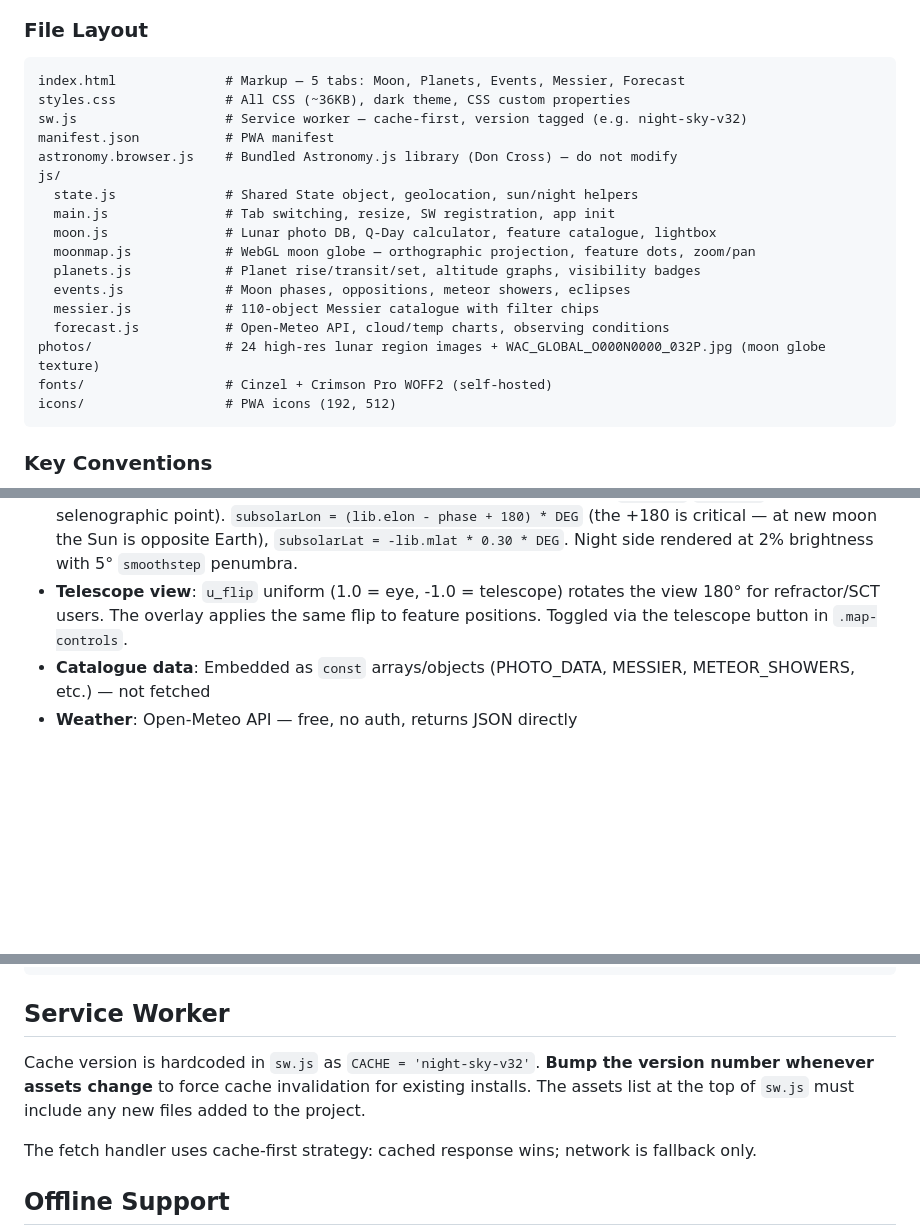
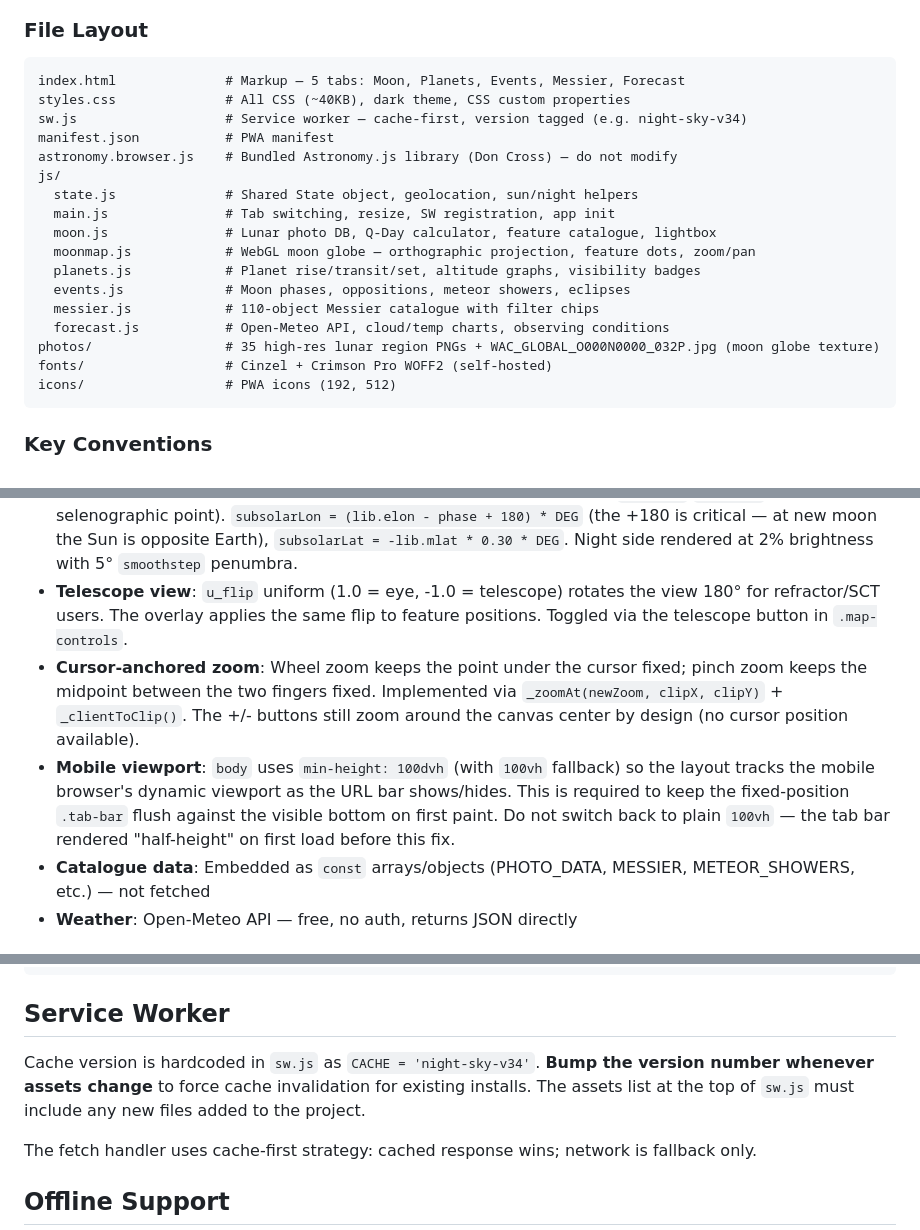
Before and after one commit to PJay80126/night-sky, a Markdown page: CLAUDE.md, 3 parts joined by grey strips. Rendered like a GitHub page; blank space fills up the shorter version.

Commit message:
docs: refresh CLAUDE.md — v34, dvh viewport, cursor-anchored zoom
- Note cursor/pinch-anchored zoom and _zoomAt helper
- Document the 100dvh viewport requirement and why not to revert to 100vh
- Bump cache reference v32 -> v34 and styles.css size 36KB -> 40KB
- Correct photos/ count (24 -> 35 PNGs)

Co-Authored-By: Claude Opus 4.6 <noreply@anthropic.com>

````diff
--- a/CLAUDE.md
+++ b/CLAUDE.md
@@ -19,8 +19,8 @@ Requires browser geolocation permission for accurate astronomy calculations.
 ### File Layout
 ```
 index.html              # Markup — 5 tabs: Moon, Planets, Events, Messier, Forecast
-styles.css              # All CSS (~36KB), dark theme, CSS custom properties
-sw.js                   # Service worker — cache-first, version tagged (e.g. night-sky-v32)
+styles.css              # All CSS (~40KB), dark theme, CSS custom properties
+sw.js                   # Service worker — cache-first, version tagged (e.g. night-sky-v34)
 manifest.json           # PWA manifest
 astronomy.browser.js    # Bundled Astronomy.js library (Don Cross) — do not modify
 js/
@@ -32,7 +32,7 @@ js/
   events.js             # Moon phases, oppositions, meteor showers, eclipses
   messier.js            # 110-object Messier catalogue with filter chips
   forecast.js           # Open-Meteo API, cloud/temp charts, observing conditions
-photos/                 # 24 high-res lunar region images + WAC_GLOBAL_O000N0000_032P.jpg (moon globe texture)
+photos/                 # 35 high-res lunar region PNGs + WAC_GLOBAL_O000N0000_032P.jpg (moon globe texture)
 fonts/                  # Cinzel + Crimson Pro WOFF2 (self-hosted)
 icons/                  # PWA icons (192, 512)
 ```
@@ -46,6 +46,8 @@ icons/                  # PWA icons (192, 512)
 - **Moon Map**: WebGL 1.0 fragment shader displays the WAC orthographic texture (`WAC_GLOBAL_O000N0000_032P.jpg`). The WAC image is itself an orthographic projection centered at (0°N, 0°E). The shader does an inverse orthographic from screen → selenographic lat/lon centered on the current sub-Earth point (libration), then a forward orthographic back to WAC-image UVs — so features shift with libration but stay aligned with the texture. A 2D canvas overlay draws feature dots and labels using the same two-step projection (`_projectFeature`). The 0.85 BASE_SCALE factor must stay in sync across three places: shader zoom uniform, overlay `_projectFeature`, and `_clampPan`. Max zoom is 12× (buttons, wheel, and pinch). WebGL requires HTTP (not `file://`) due to CORS restrictions on `texImage2D`.
 - **Lunar terminator**: Rendered in the fragment shader using uniforms `u_sunLat`/`u_sunLon` (subsolar selenographic point). `subsolarLon = (lib.elon - phase + 180) * DEG` (the +180 is critical — at new moon the Sun is opposite Earth), `subsolarLat = -lib.mlat * 0.30 * DEG`. Night side rendered at 2% brightness with 5° `smoothstep` penumbra.
 - **Telescope view**: `u_flip` uniform (1.0 = eye, -1.0 = telescope) rotates the view 180° for refractor/SCT users. The overlay applies the same flip to feature positions. Toggled via the telescope button in `.map-controls`.
+- **Cursor-anchored zoom**: Wheel zoom keeps the point under the cursor fixed; pinch zoom keeps the midpoint between the two fingers fixed. Implemented via `_zoomAt(newZoom, clipX, clipY)` + `_clientToClip()`. The +/- buttons still zoom around the canvas center by design (no cursor position available).
+- **Mobile viewport**: `body` uses `min-height: 100dvh` (with `100vh` fallback) so the layout tracks the mobile browser's dynamic viewport as the URL bar shows/hides. This is required to keep the fixed-position `.tab-bar` flush against the visible bottom on first paint. Do not switch back to plain `100vh` — the tab bar rendered "half-height" on first load before this fix.
 - **Catalogue data**: Embedded as `const` arrays/objects (PHOTO_DATA, MESSIER, METEOR_SHOWERS, etc.) — not fetched
 - **Weather**: Open-Meteo API — free, no auth, returns JSON directly
 
@@ -59,7 +61,7 @@ icons/                  # PWA icons (192, 512)
 ```
 
 ## Service Worker
-Cache version is hardcoded in `sw.js` as `CACHE = 'night-sky-v32'`. **Bump the version number whenever assets change** to force cache invalidation for existing installs. The assets list at the top of `sw.js` must include any new files added to the project.
+Cache version is hardcoded in `sw.js` as `CACHE = 'night-sky-v34'`. **Bump the version number whenever assets change** to force cache invalidation for existing installs. The assets list at the top of `sw.js` must include any new files added to the project.
 
 The fetch handler uses cache-first strategy: cached response wins; network is fallback only.
 
````
